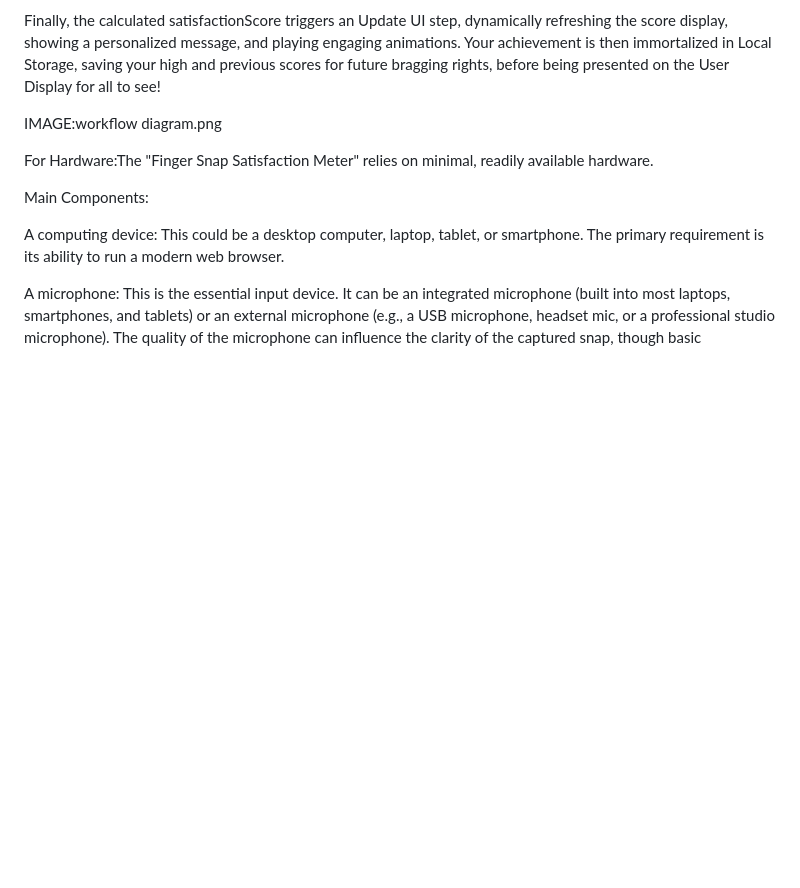
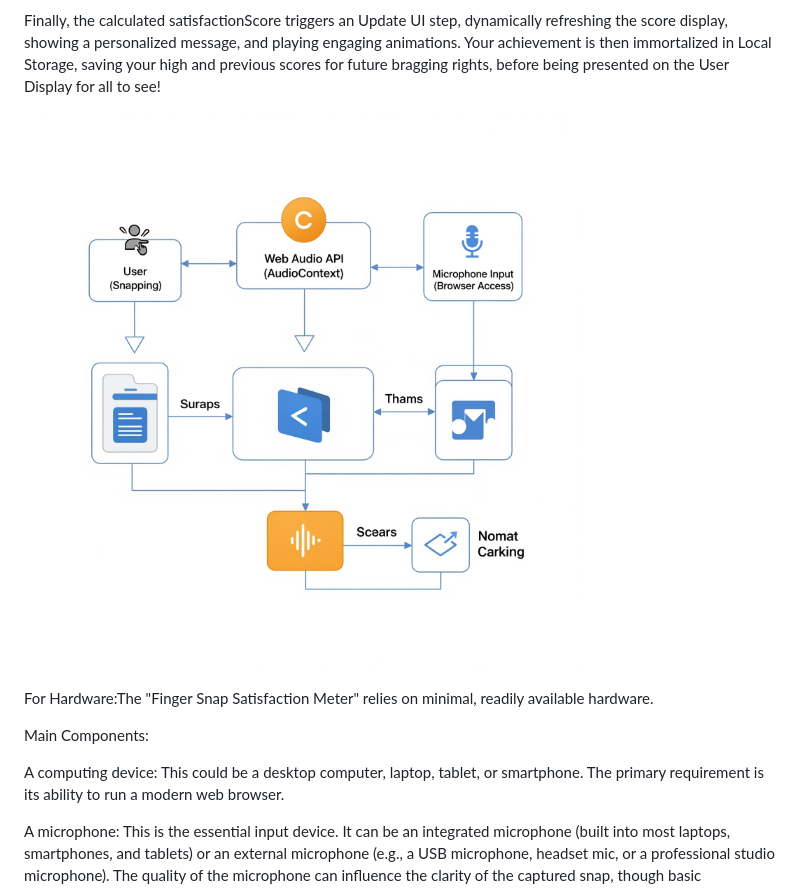
Before and after one commit to Ramzz-246/Snap-your-finger, a Markdown page: README.md, the part around the change. Drawn GitHub-style; blank space fills up the shorter version.

```diff
--- a/README.md
+++ b/README.md
@@ -419,7 +419,7 @@ The JavaScript Logic continuously processes this data through a Peak Volume Dete
 
 Finally, the calculated satisfactionScore triggers an Update UI step, dynamically refreshing the score display, showing a personalized message, and playing engaging animations. Your achievement is then immortalized in Local Storage, saving your high and previous scores for future bragging rights, before being presented on the User Display for all to see!
 
-IMAGE:workflow diagram.png
+![WORKFLOW DIAGRAM](workflowdiagram.png)
 
 For Hardware:The "Finger Snap Satisfaction Meter" relies on minimal, readily available hardware.
 
```
